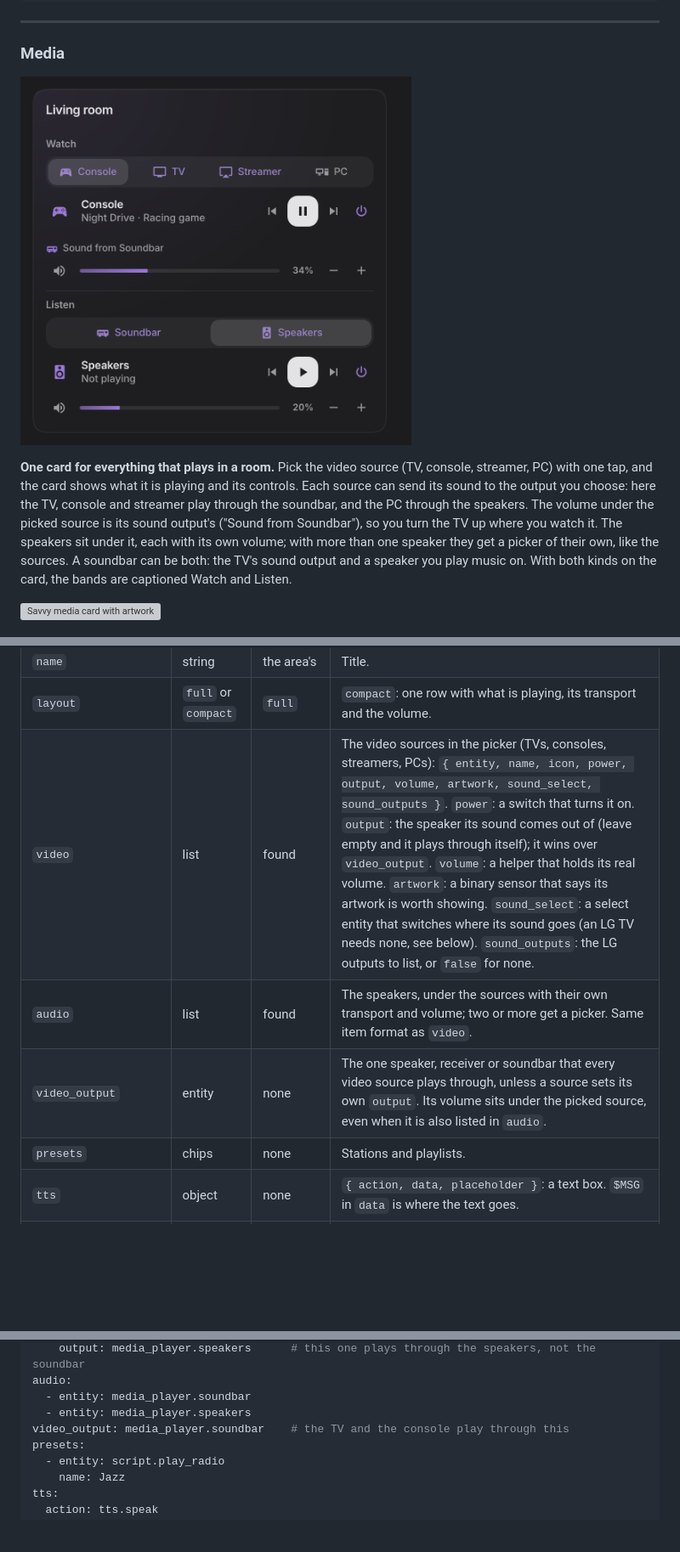
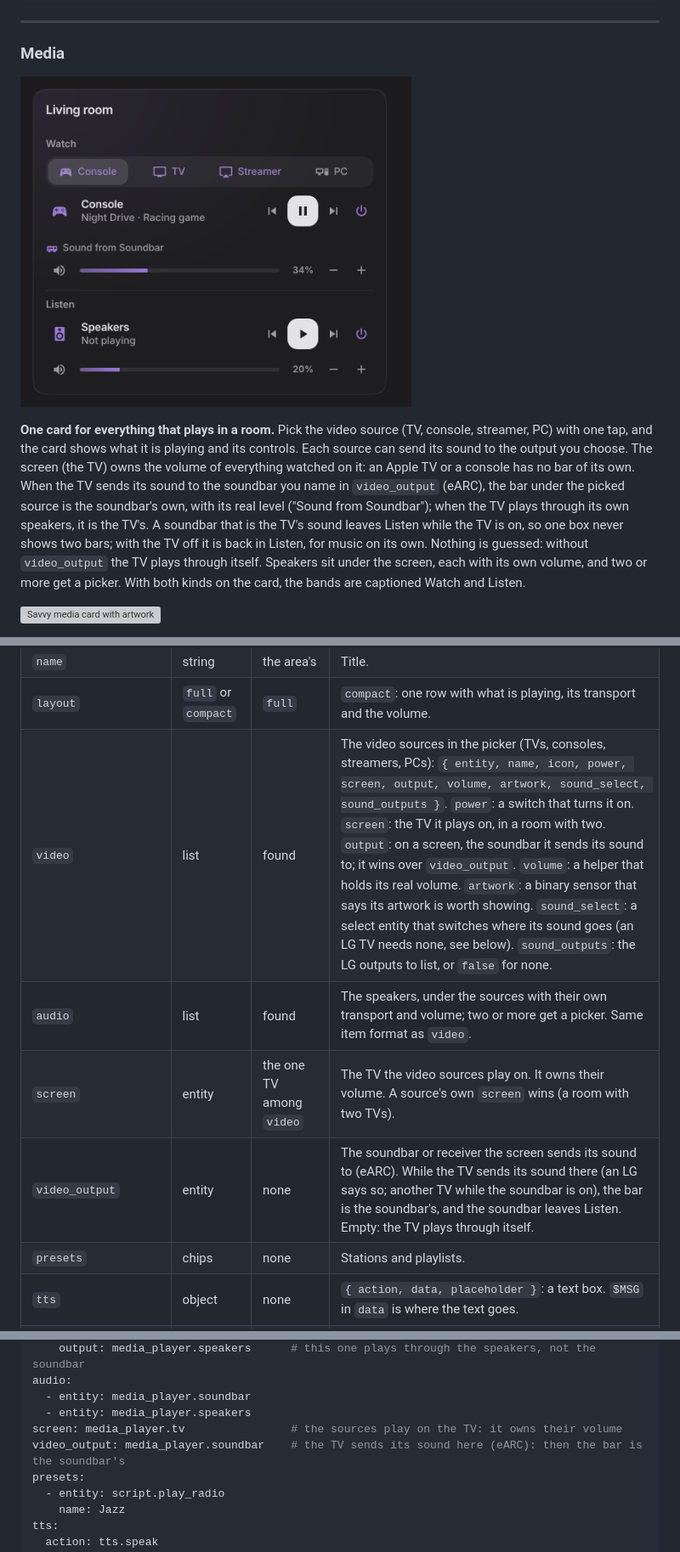
Before and after one commit to gabrielmazor/lovelace-savvy-cards, a Markdown page: README.md, 3 parts joined by grey strips. Shown at 85% size. Drawn GitHub-style; pictures changed too: docs/images/media-sources-dark.png; blank space fills up the shorter version; grey boxes are pictures that could not be loaded.

```diff
--- a/README.md
+++ b/README.md
@@ -655,11 +655,13 @@ chips:
 
 **One card for everything that plays in a room.** Pick the video source (TV, console, streamer, PC) with
 one tap, and the card shows what it is playing and its controls. Each source can send its sound to the
-output you choose: here the TV, console and streamer play through the soundbar, and the PC through the
-speakers. The volume under the picked source is its sound output's ("Sound from Soundbar"), so you turn the TV
-up where you watch it. The speakers sit under it, each with its own volume; with more than one speaker they
-get a picker of their own, like the sources. A soundbar can be both: the TV's sound output and a speaker you
-play music on. With both kinds on the card, the bands are captioned Watch and Listen.
+output you choose. The screen (the TV) owns the volume of everything watched on it: an Apple TV or a console
+has no bar of its own. When the TV sends its sound to the soundbar you name in `video_output` (eARC), the bar
+under the picked source is the soundbar's own, with its real level ("Sound from Soundbar"); when the TV plays
+through its own speakers, it is the TV's. A soundbar that is the TV's sound leaves Listen while the TV is on,
+so one box never shows two bars; with the TV off it is back in Listen, for music on its own. Nothing is
+guessed: without `video_output` the TV plays through itself. Speakers sit under the screen, each with its own
+volume, and two or more get a picker. With both kinds on the card, the bands are captioned Watch and Listen.
 
 <picture><source media="(prefers-color-scheme: light)" srcset="docs/images/media-light.png"><img src="docs/images/media-dark.png" width="460" alt="Savvy media card with artwork"></picture>
 
@@ -678,9 +680,10 @@ presets, text to speech and an alarm clock. Volume moves only on a sideways drag
 | `area` | area | **required** (or `video` / `audio`) | Speakers and receivers become outputs; TVs and the rest become sources. |
 | `name` | string | the area's | Title. |
 | `layout` | `full` or `compact` | `full` | `compact`: one row with what is playing, its transport and the volume. |
-| `video` | list | found | The video sources in the picker (TVs, consoles, streamers, PCs): `{ entity, name, icon, power, output, volume, artwork, sound_select, sound_outputs }`. `power`: a switch that turns it on. `output`: the speaker its sound comes out of (leave empty and it plays through itself); it wins over `video_output`. `volume`: a helper that holds its real volume. `artwork`: a binary sensor that says its artwork is worth showing. `sound_select`: a select entity that switches where its sound goes (an LG TV needs none, see below). `sound_outputs`: the LG outputs to list, or `false` for none. |
+| `video` | list | found | The video sources in the picker (TVs, consoles, streamers, PCs): `{ entity, name, icon, power, screen, output, volume, artwork, sound_select, sound_outputs }`. `power`: a switch that turns it on. `screen`: the TV it plays on, in a room with two. `output`: on a screen, the soundbar it sends its sound to; it wins over `video_output`. `volume`: a helper that holds its real volume. `artwork`: a binary sensor that says its artwork is worth showing. `sound_select`: a select entity that switches where its sound goes (an LG TV needs none, see below). `sound_outputs`: the LG outputs to list, or `false` for none. |
 | `audio` | list | found | The speakers, under the sources with their own transport and volume; two or more get a picker. Same item format as `video`. |
-| `video_output` | entity | none | The one speaker, receiver or soundbar that every video source plays through, unless a source sets its own `output`. Its volume sits under the picked source, even when it is also listed in `audio`. |
+| `screen` | entity | the one TV among `video` | The TV the video sources play on. It owns their volume. A source's own `screen` wins (a room with two TVs). |
+| `video_output` | entity | none | The soundbar or receiver the screen sends its sound to (eARC). While the TV sends its sound there (an LG says so; another TV while the soundbar is on), the bar is the soundbar's, and the soundbar leaves Listen. Empty: the TV plays through itself. |
 | `presets` | chips | none | Stations and playlists. |
 | `tts` | object | none | `{ action, data, placeholder }`: a text box. `$MSG` in `data` is where the text goes. |
 | `alarm` | object | none | `{ entity, time, name }`: an alarm clock that rings here. |
@@ -719,7 +722,8 @@ video:
 audio:
   - entity: media_player.soundbar
   - entity: media_player.speakers
-video_output: media_player.soundbar    # the TV and the console play through this
+screen: media_player.tv                # the sources play on the TV: it owns their volume
+video_output: media_player.soundbar    # the TV sends its sound here (eARC): then the bar is the soundbar's
 presets:
   - entity: script.play_radio
     name: Jazz
```
Also changed, not shown: CHANGELOG.md (+5 -0 lines), docs/images/media-sources-light.png, 4 other files.
